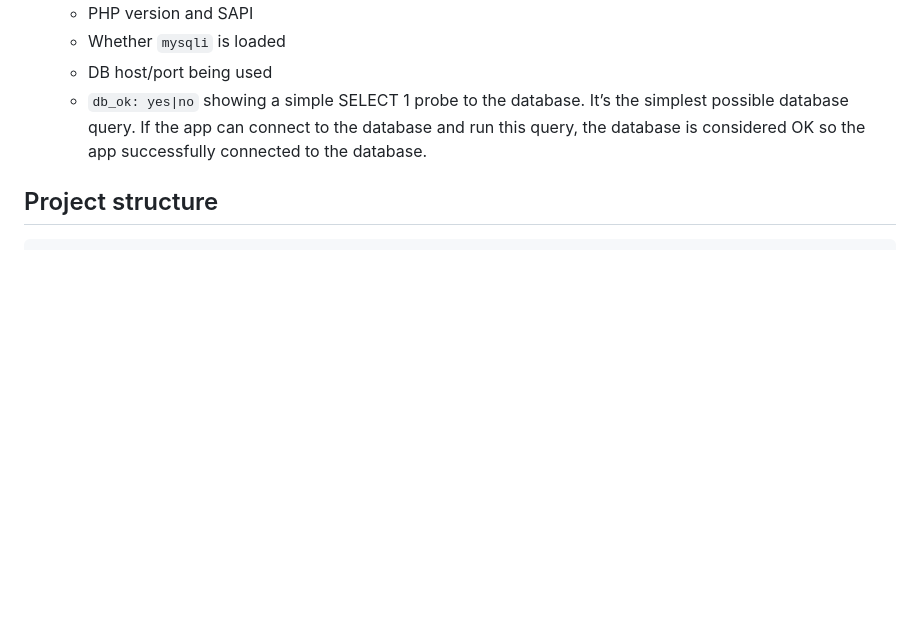
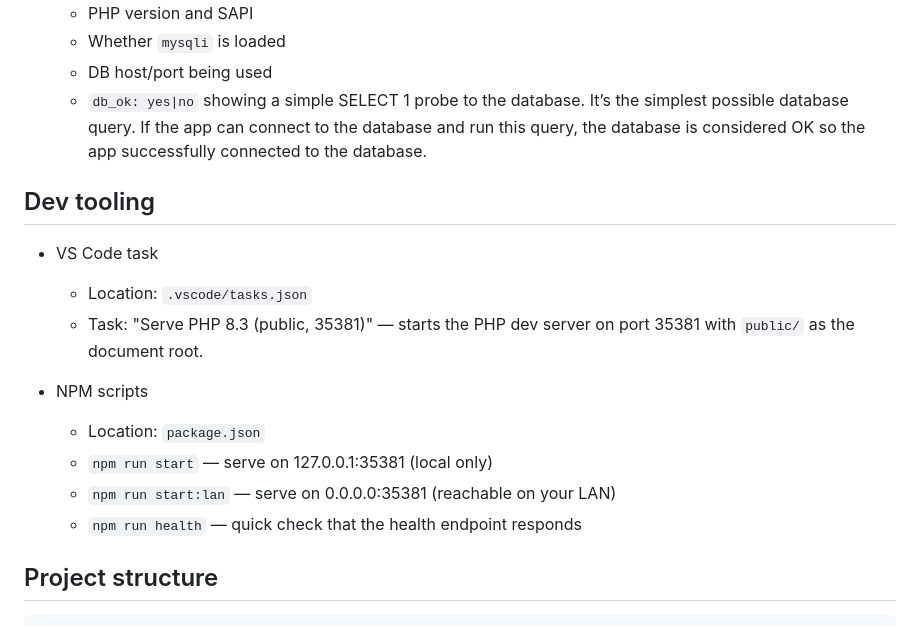
Before and after one commit to Larisa-E/KaosTek, a Markdown page: README.md, the part around the change. Rendered like a GitHub page; blank space fills up the shorter version.

Commit message:
Docs: add Dev tooling section summarizing VS Code task and npm scripts

```diff
--- a/README.md
+++ b/README.md
@@ -37,6 +37,18 @@ Health endpoint:
    - Whether `mysqli` is loaded
    - DB host/port being used
    - `db_ok: yes|no` showing a simple SELECT 1 probe to the database. It’s the simplest possible database query. If the app can connect to the database and run this query, the database is considered OK so the app successfully connected to the database.
+
+## Dev tooling
+
+- VS Code task
+   - Location: `.vscode/tasks.json`
+   - Task: "Serve PHP 8.3 (public, 35381)" — starts the PHP dev server on port 35381 with `public/` as the document root.
+
+- NPM scripts
+   - Location: `package.json`
+   - `npm run start` — serve on 127.0.0.1:35381 (local only)
+   - `npm run start:lan` — serve on 0.0.0.0:35381 (reachable on your LAN)
+   - `npm run health` — quick check that the health endpoint responds
 
 ## Project structure
 
```
